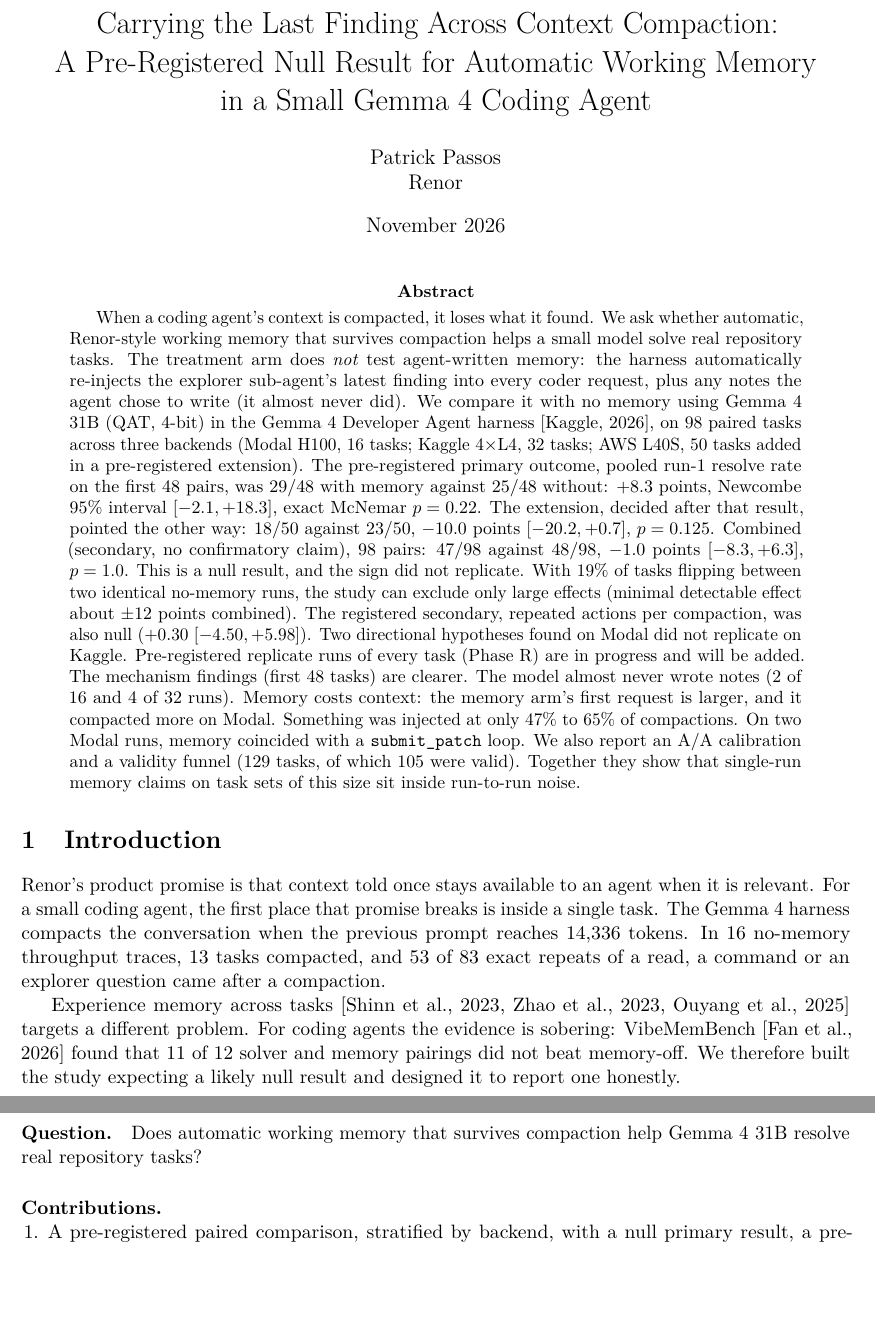
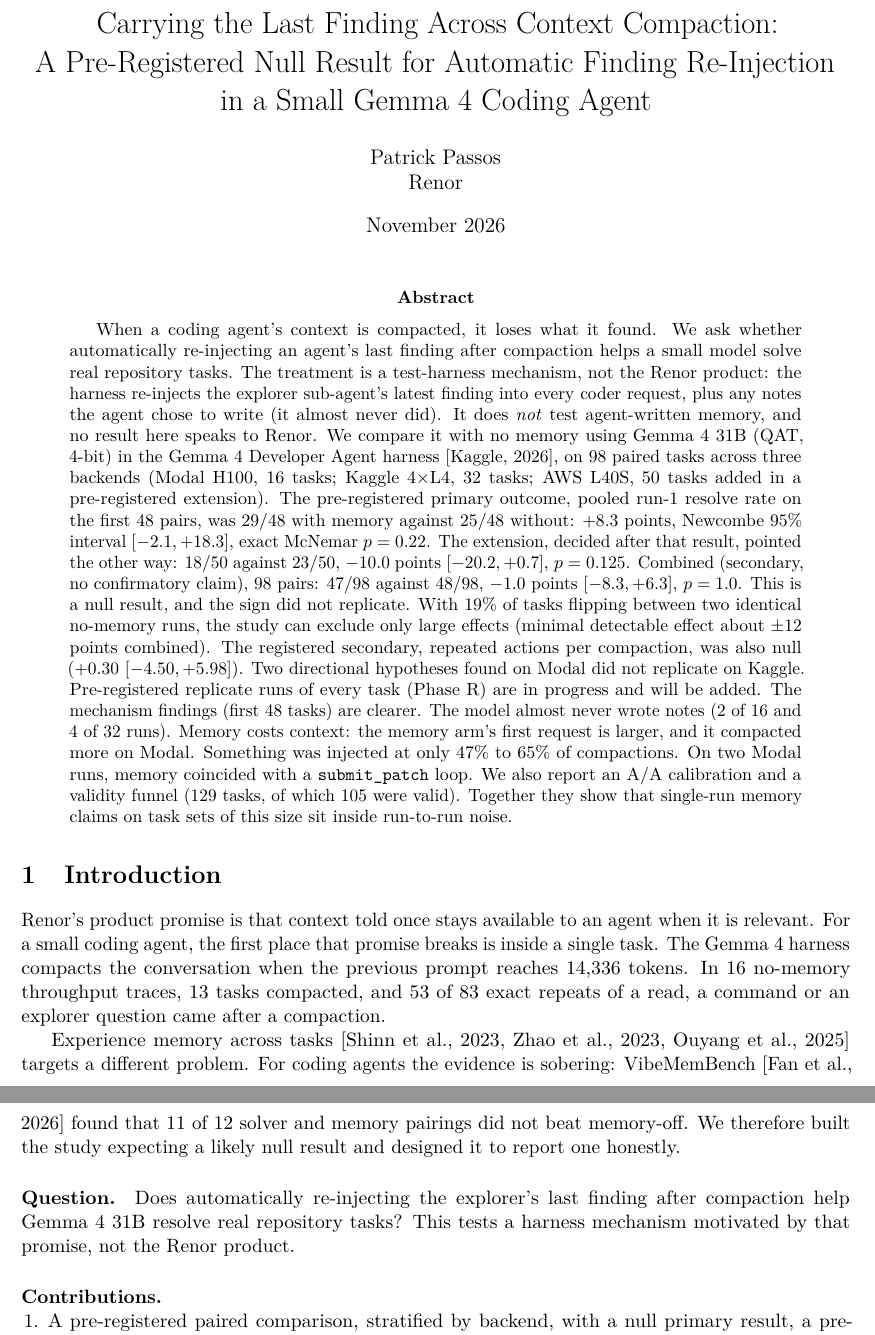
Before and after one commit to renorai/gemma4-memory-study, a LaTeX paper (paper/arxiv/main.tex): two parts of pages 1 and 2 of 10, joined at a grey line, cut so that both start at the same text, the shorter picture padded with empty space. Compiled offline with pdfLaTeX.

Commit message:
research(kaggle): name the treatment as an automatic finding re-injection in a test harness, not the Renor product (droppable wording change)

```diff
--- a/paper/arxiv/main.tex
+++ b/paper/arxiv/main.tex
@@ -14,7 +14,7 @@
 \newcommand{\code}[1]{\texttt{#1}}
 
 \title{Carrying the Last Finding Across Context Compaction:\\
-A Pre-Registered Null Result for Automatic Working Memory\\in a Small Gemma~4 Coding Agent}
+A Pre-Registered Null Result for Automatic Finding Re-Injection\\in a Small Gemma~4 Coding Agent}
 \author{Patrick Passos\\Renor}
 \date{November 2026}
 
@@ -22,11 +22,12 @@ A Pre-Registered Null Result for Automatic Working Memory\\in a Small Gemma~4 Co
 \maketitle
 
 \begin{abstract}
-When a coding agent's context is compacted, it loses what it found. We ask whether automatic,
-Renor-style working memory that survives compaction helps a small model solve real repository
-tasks. The treatment arm does \emph{not} test agent-written memory: the harness automatically
-re-injects the explorer sub-agent's latest finding into every coder request, plus any notes the
-agent chose to write (it almost never did). We compare it with no memory using Gemma~4 31B (QAT,
+When a coding agent's context is compacted, it loses what it found. We ask whether automatically
+re-injecting an agent's last finding after compaction helps a small model solve real repository tasks. The
+treatment is a test-harness mechanism, not the Renor product: the harness re-injects the explorer
+sub-agent's latest finding into every coder request, plus any notes the agent chose to write (it
+almost never did). It does \emph{not} test agent-written memory, and no result here speaks to
+Renor. We compare it with no memory using Gemma~4 31B (QAT,
 4-bit) in the Gemma~4 Developer Agent harness~\citep{kaggle2026gemma4agent}, on 98 paired tasks
 across three backends (Modal H100, 16 tasks; Kaggle 4$\times$L4, 32 tasks; AWS L40S, 50 tasks added in
 a pre-registered extension). The pre-registered primary outcome, pooled run-1 resolve rate on the
@@ -60,8 +61,9 @@ VibeMemBench~\citep{fan2026vibemembench} found that 11 of 12 solver and memory p
 beat memory-off. We therefore built the study expecting a likely null result and designed it to
 report one honestly.
 
-\paragraph{Question.} Does automatic working memory that survives compaction help Gemma~4 31B
-resolve real repository tasks?
+\paragraph{Question.} Does automatically re-injecting the explorer's last finding after compaction
+help Gemma~4 31B resolve real repository tasks? This tests a harness mechanism motivated by that
+promise, not the Renor product.
 
 \paragraph{Contributions.}
 \begin{enumerate}
```
Also changed, not shown: paper/WRITEUP.md (+10 -9 lines), paper/arxiv/main.tex (2 more changed lines).
